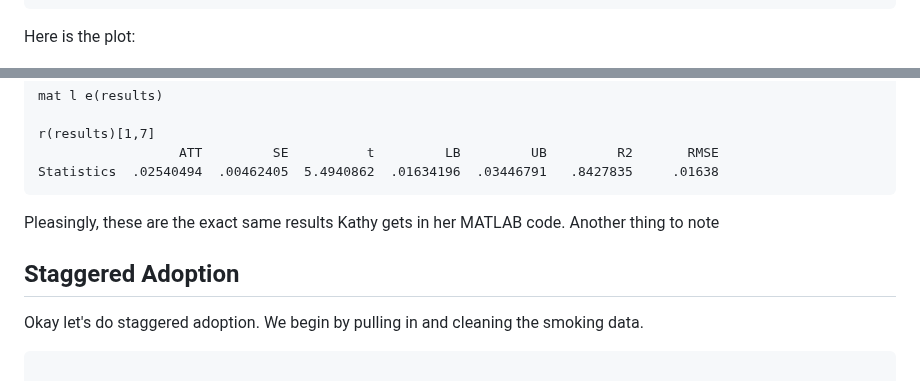
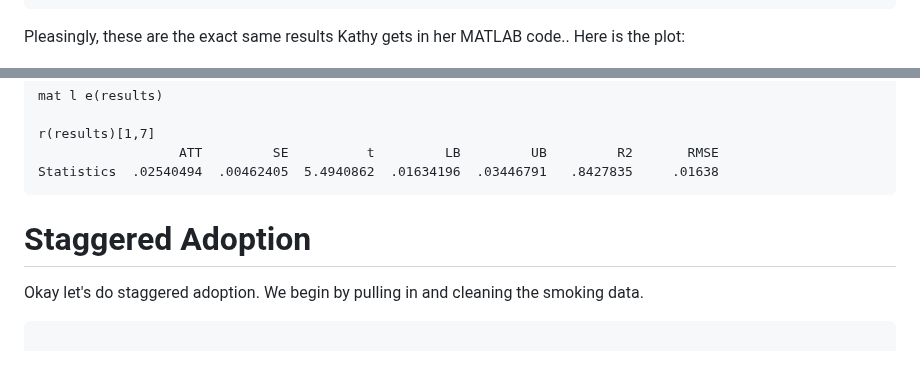
Before and after one commit to jgreathouse9/FDIDTutorial, a Markdown page: StataVignette.md, 2 parts joined by grey strips. Rendered like a GitHub page.

````diff
--- a/StataVignette.md
+++ b/StataVignette.md
@@ -43,7 +43,7 @@ FDID selects philippines, singapore, thailand, norway, mexico, korea, indonesia,
 See Li (2024) for technical details.
 ```
 
-Here is the plot:
+Pleasingly, these are the exact same results Kathy gets in her MATLAB code.. Here is the plot:
 <p align="center">
   <img src="fithongkong.png" alt="Alt Text">
 </p>
@@ -89,9 +89,8 @@ r(results)[1,7]
                   ATT         SE          t         LB         UB         R2       RMSE
 Statistics  .02540494  .00462405  5.4940862  .01634196  .03446791   .8427835     .01638
 ```
-Pleasingly, these are the exact same results Kathy gets in her MATLAB code. Another thing to note
 
-## Staggered Adoption
+# Staggered Adoption
 
 Okay let's do staggered adoption. We begin by pulling in and cleaning the smoking data.
 ```stata
````
